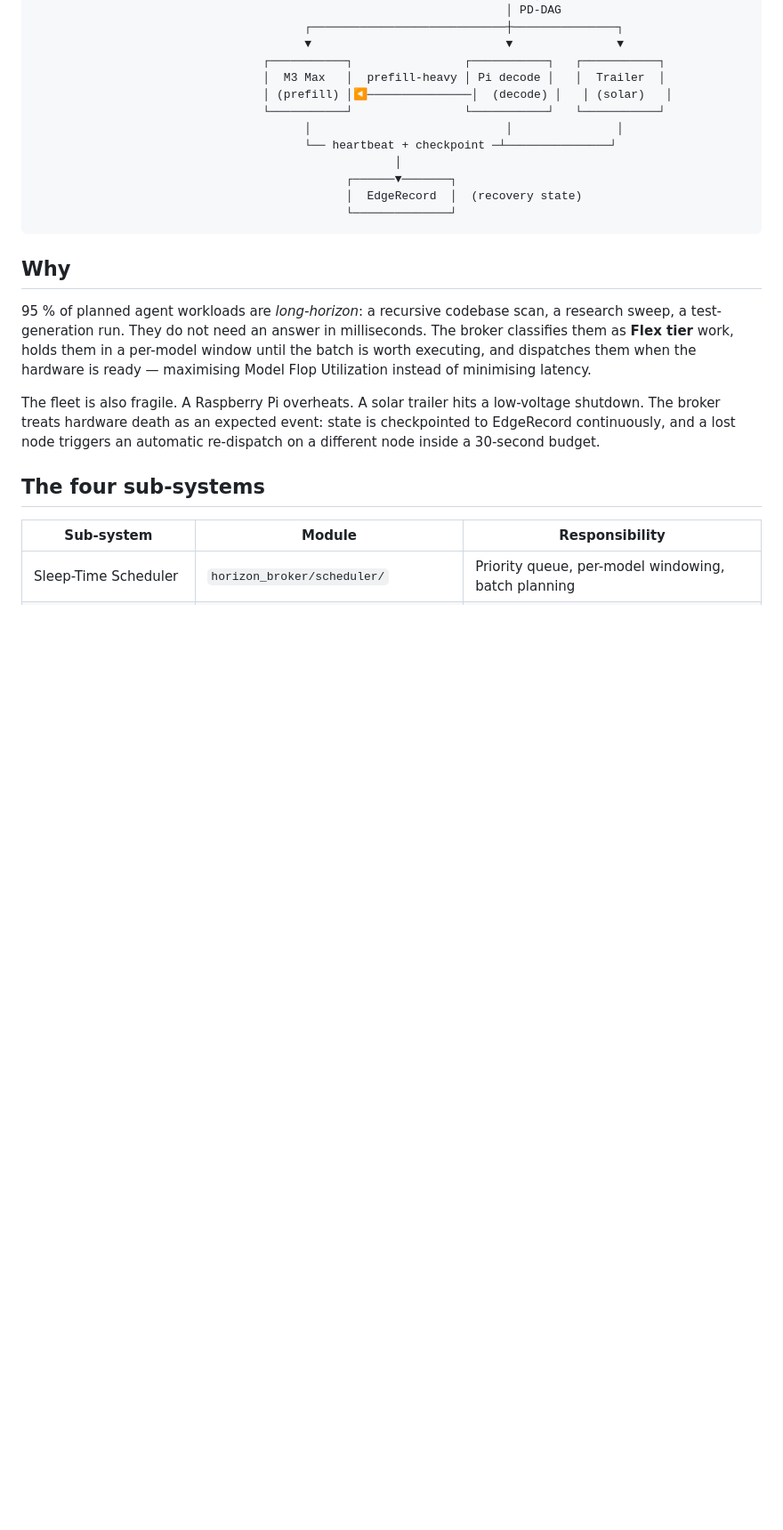
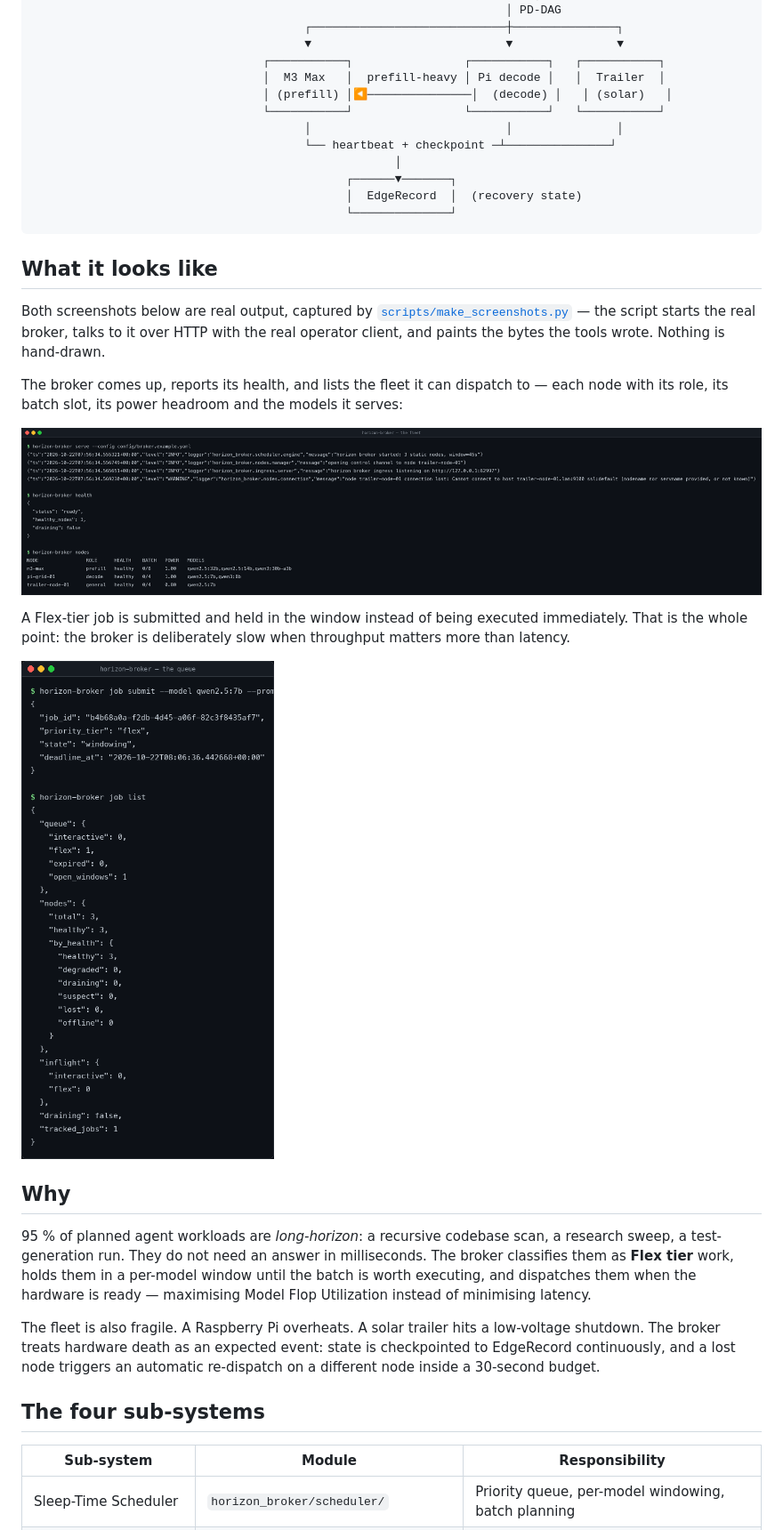
Before and after one commit to hamanakam1/horizon-broker, a Markdown page: README.md, the part around the change. Shown: that part at 89% size. GitHub-like rendering; pictures changed too: docs/screenshots/fleet.png (added), docs/screenshots/queue.png (added); blank space fills up the shorter version.

````diff
--- a/README.md
+++ b/README.md
@@ -31,6 +31,25 @@ does not lose an agent's work.
                                              │  EdgeRecord  │  (recovery state)
                                              └──────────────┘
 ```
+
+## What it looks like
+
+Both screenshots below are real output, captured by
+[`scripts/make_screenshots.py`](scripts/make_screenshots.py) — the script starts
+the real broker, talks to it over HTTP with the real operator client, and
+paints the bytes the tools wrote. Nothing is hand-drawn.
+
+The broker comes up, reports its health, and lists the fleet it can dispatch
+to — each node with its role, its batch slot, its power headroom and the
+models it serves:
+
+![horizon-broker starting up, its health, and the node fleet](docs/screenshots/fleet.png)
+
+A Flex-tier job is submitted and held in the window instead of being executed
+immediately. That is the whole point: the broker is deliberately slow when
+throughput matters more than latency.
+
+![horizon-broker job submit and job list, showing a flex job waiting in the window](docs/screenshots/queue.png)
 
 ## Why
 
````
Also changed, not shown: 3 other files.
